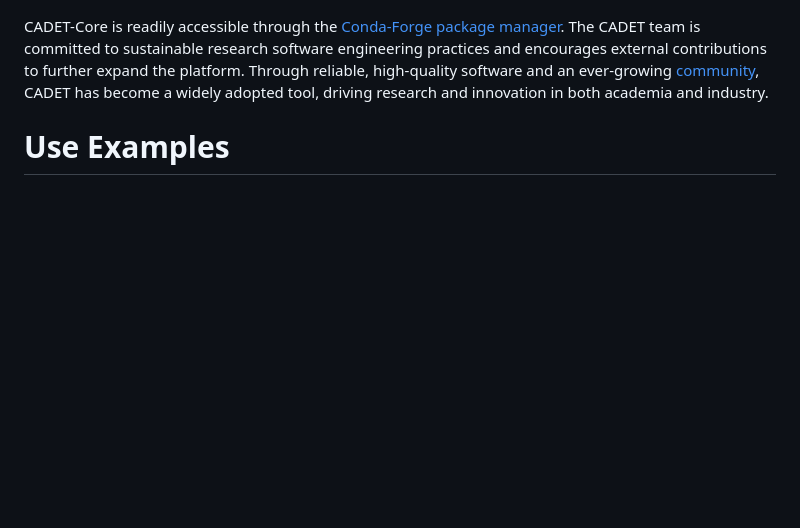
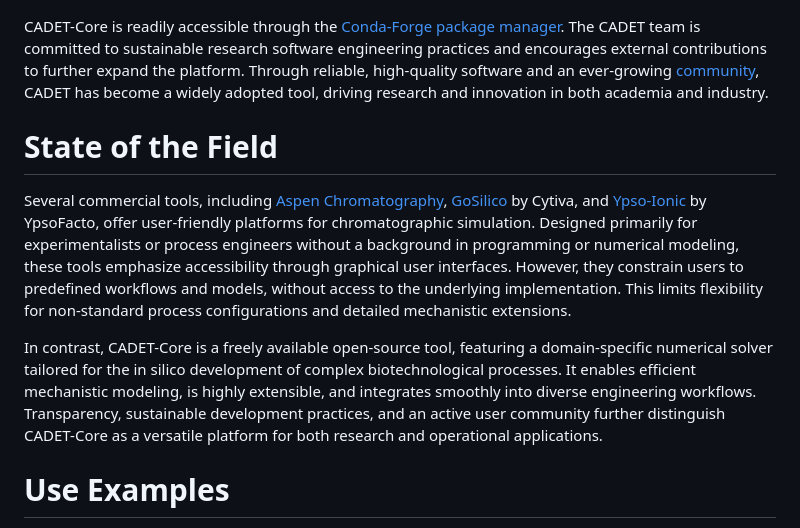
Before and after one commit to cadet/CADET-Core, a Markdown page: paper/paper.md, the part around the change. Drawn GitHub-style; blank space fills up the shorter version.

Commit message:
Add State of the Field Section

```diff
--- a/paper/paper.md
+++ b/paper/paper.md
@@ -90,6 +90,12 @@ CADET-Core is the central module within the broader [CADET](https://github.com/c
 
 CADET-Core is readily accessible through the [Conda-Forge package manager](https://anaconda.org/conda-forge/cadet). The CADET team is committed to sustainable research software engineering practices and encourages external contributions to further expand the platform. Through reliable, high-quality software and an ever-growing [community](https://forum.cadet-web.de/), CADET has become a widely adopted tool, driving research and innovation in both academia and industry.
 
+# State of the Field
+
+Several commercial tools, including [Aspen Chromatography](https://www.aspentech.com/en/products/engineering/aspen-adsorption-and-aspen-chromatography), [GoSilico](https://www.cytivalifesciences.com/en/us/shop/chromatography/chromatography-modeling/gosilico-chromatography-modeling-software-p-28023) by Cytiva, and [Ypso-Ionic](https://www.ypsofacto.com/proxima-ionic) by YpsoFacto, offer user-friendly platforms for chromatographic simulation. Designed primarily for experimentalists or process engineers without a background in programming or numerical modeling, these tools emphasize accessibility through graphical user interfaces. However, they constrain users to predefined workflows and models, without access to the underlying implementation. This limits flexibility for non-standard process configurations and detailed mechanistic extensions.
+
+In contrast, CADET-Core is a freely available open-source tool, featuring a domain-specific numerical solver tailored for the in silico development of complex biotechnological processes. It enables efficient mechanistic modeling, is highly extensible, and integrates smoothly into diverse engineering workflows. Transparency, sustainable development practices, and an active user community further distinguish CADET-Core as a versatile platform for both research and operational applications.
+
 # Use Examples
 
 To date, CADET has been mentioned in more than 250 articles as highlighted in the [Helmholtz Software Directory](https://helmholtz.software/software/cadet). These studies demonstrate the relevance of CADET-Core as a versatile tool for biotechnology process modeling and optimization across a wide range of applications. Most recent examples include:
```
